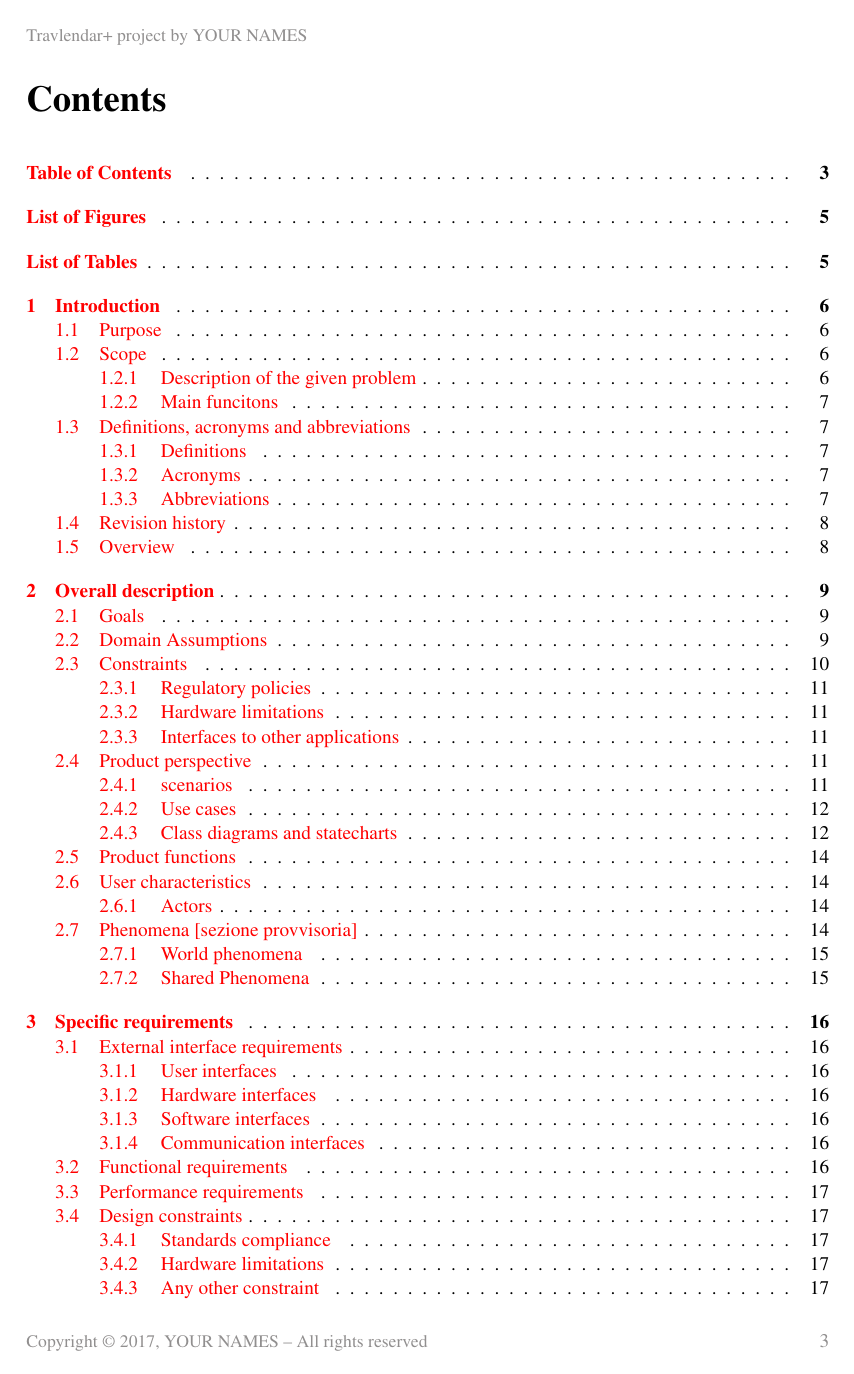
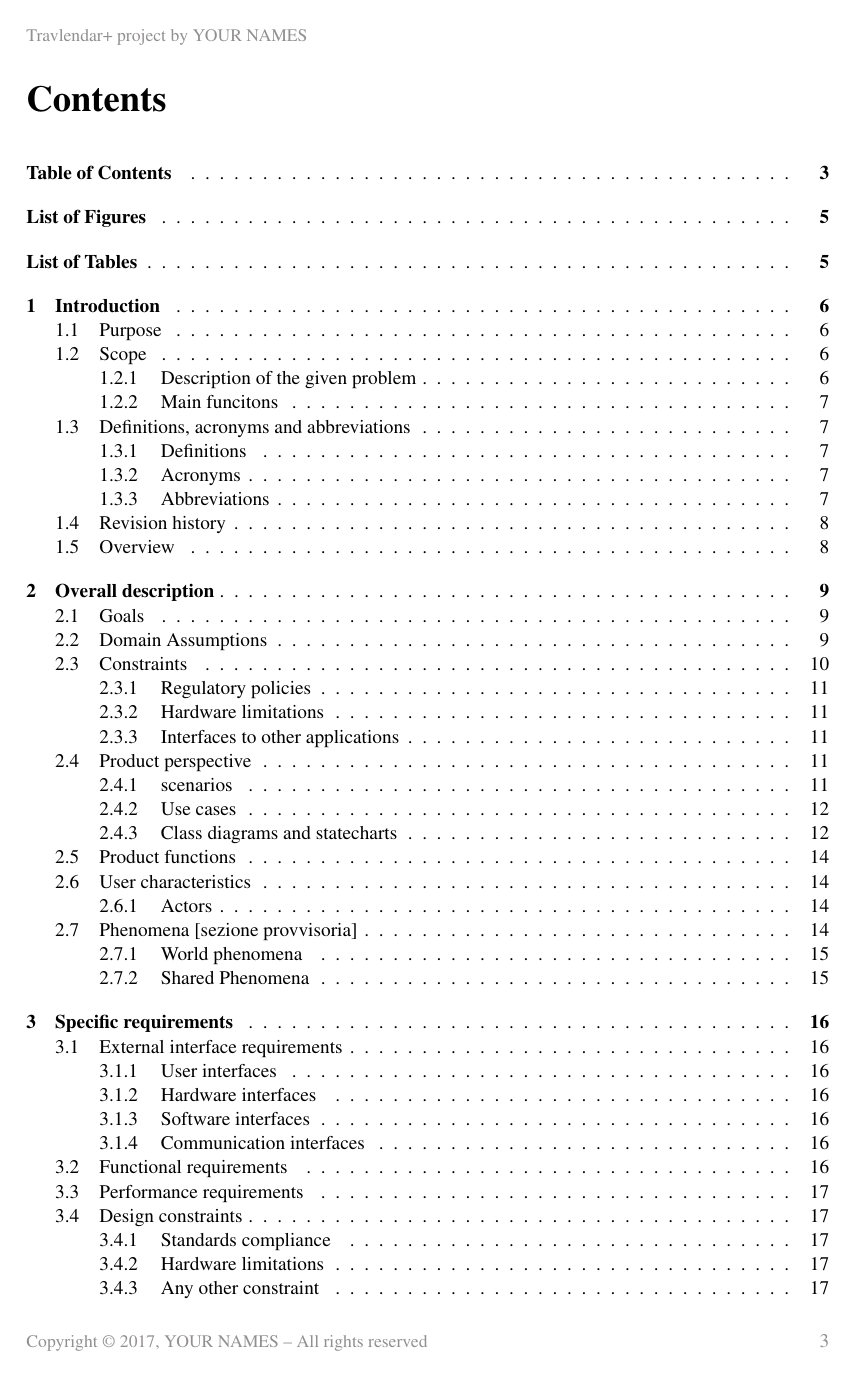
Before and after one commit to LudoLe/CLUP, a LaTeX document (latex/main.tex, which reads latex/commandsFile.tex): page 3 of 21. Compiled offline with pdfLaTeX; a LaTeX package or settings file that is missing is left out.

Commit message:
change internal link color

```diff
--- a/latex/commandsFile.tex
+++ b/latex/commandsFile.tex
@@ -151,6 +151,11 @@
 \usepackage{enumitem}
 \usepackage{amssymb}
 \usepackage[pdftex, colorlinks]{hyperref}
+%prevents internal hyperlinks default color (red), keeps links active but black
+\hypersetup{%
+  colorlinks = true,
+  linkcolor  = black
+}
 \newcommand{\comment}[1]{{\color{Red}$\blacktriangleright$ Comment: #1 $\blacktriangleleft$}}
 
 
```
